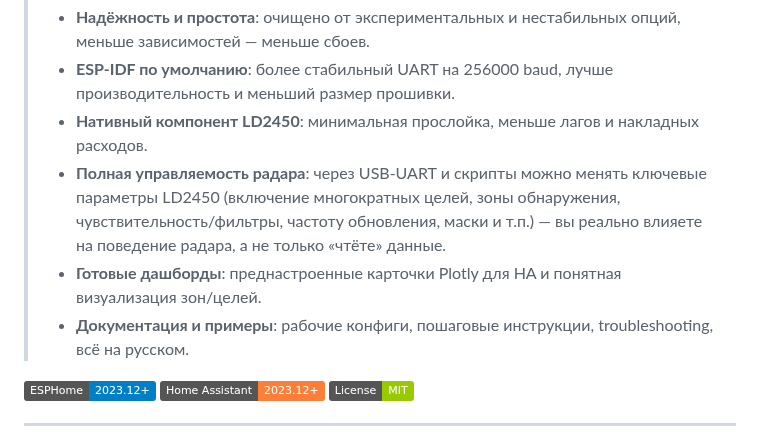
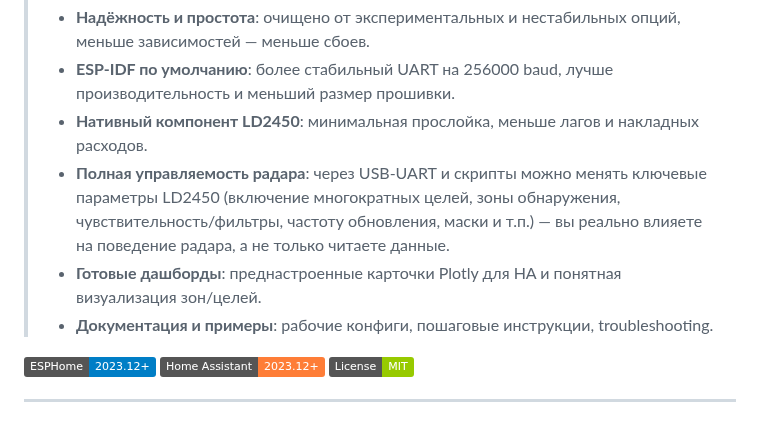
Before and after one commit to Gfermoto/care, a Markdown page: README.md, the part around the change. Rendered like a GitHub page; badges without logos.

Commit message:
docs: tweak wording in advantages section

```diff
--- a/README.md
+++ b/README.md
@@ -5,9 +5,9 @@
 > - **Надёжность и простота**: очищено от экспериментальных и нестабильных опций, меньше зависимостей — меньше сбоев.
 > - **ESP-IDF по умолчанию**: более стабильный UART на 256000 baud, лучше производительность и меньший размер прошивки.
 > - **Нативный компонент LD2450**: минимальная прослойка, меньше лагов и накладных расходов.
-> - **Полная управляемость радара**: через USB‑UART и скрипты можно менять ключевые параметры LD2450 (включение многократных целей, зоны обнаружения, чувствительность/фильтры, частоту обновления, маски и т.п.) — вы реально влияете на поведение радара, а не только «чтёте» данные.
+> - **Полная управляемость радара**: через USB‑UART и скрипты можно менять ключевые параметры LD2450 (включение многократных целей, зоны обнаружения, чувствительность/фильтры, частоту обновления, маски и т.п.) — вы реально влияете на поведение радара, а не только читаете данные.
 > - **Готовые дашборды**: преднастроенные карточки Plotly для HA и понятная визуализация зон/целей.
-> - **Документация и примеры**: рабочие конфиги, пошаговые инструкции, troubleshooting, всё на русском.
+> - **Документация и примеры**: рабочие конфиги, пошаговые инструкции, troubleshooting.
 
 [![ESPHome](https://img.shields.io/badge/ESPHome-2023.12+-blue)](https://esphome.io)
 [![Home Assistant](https://img.shields.io/badge/Home%20Assistant-2023.12+-orange)](https://www.home-assistant.io)
```
